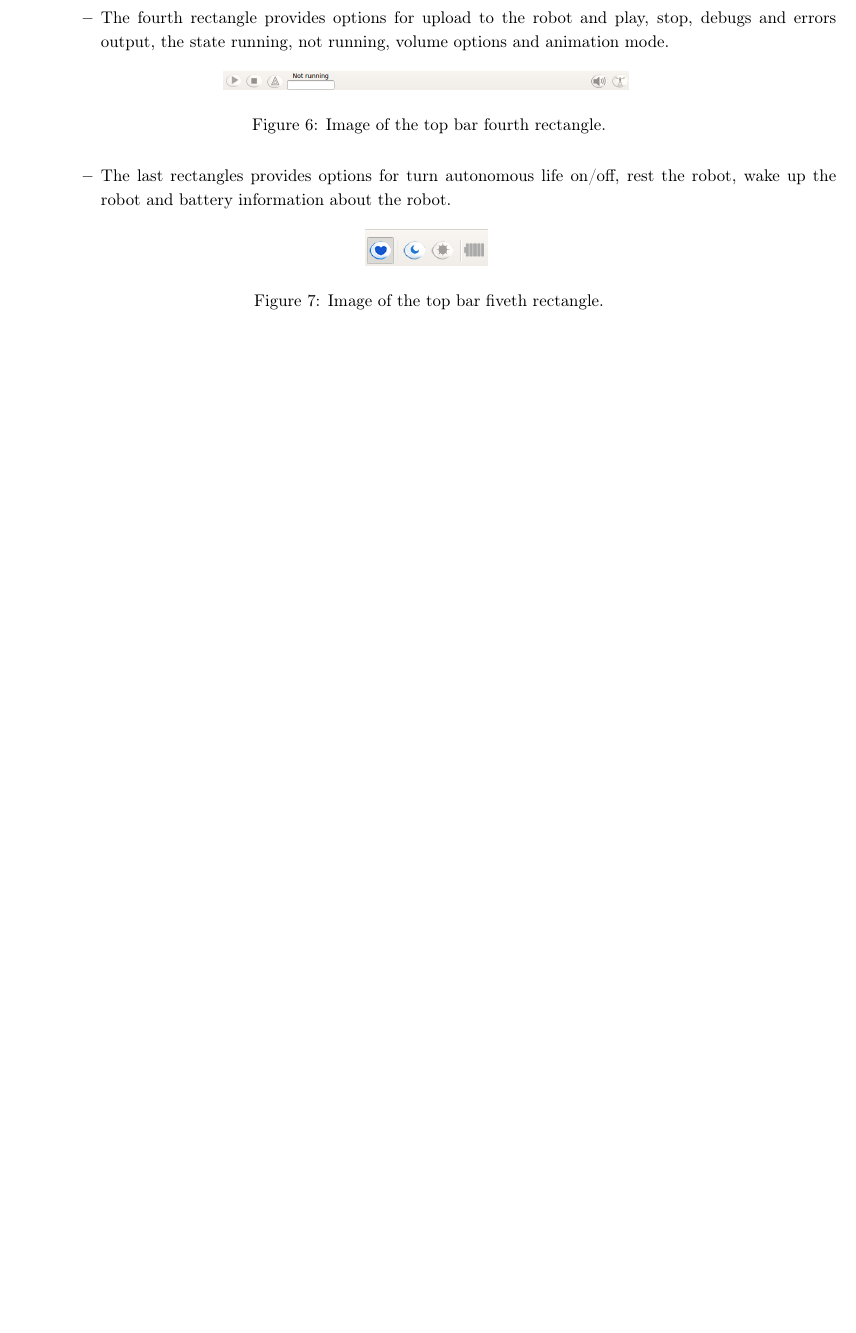
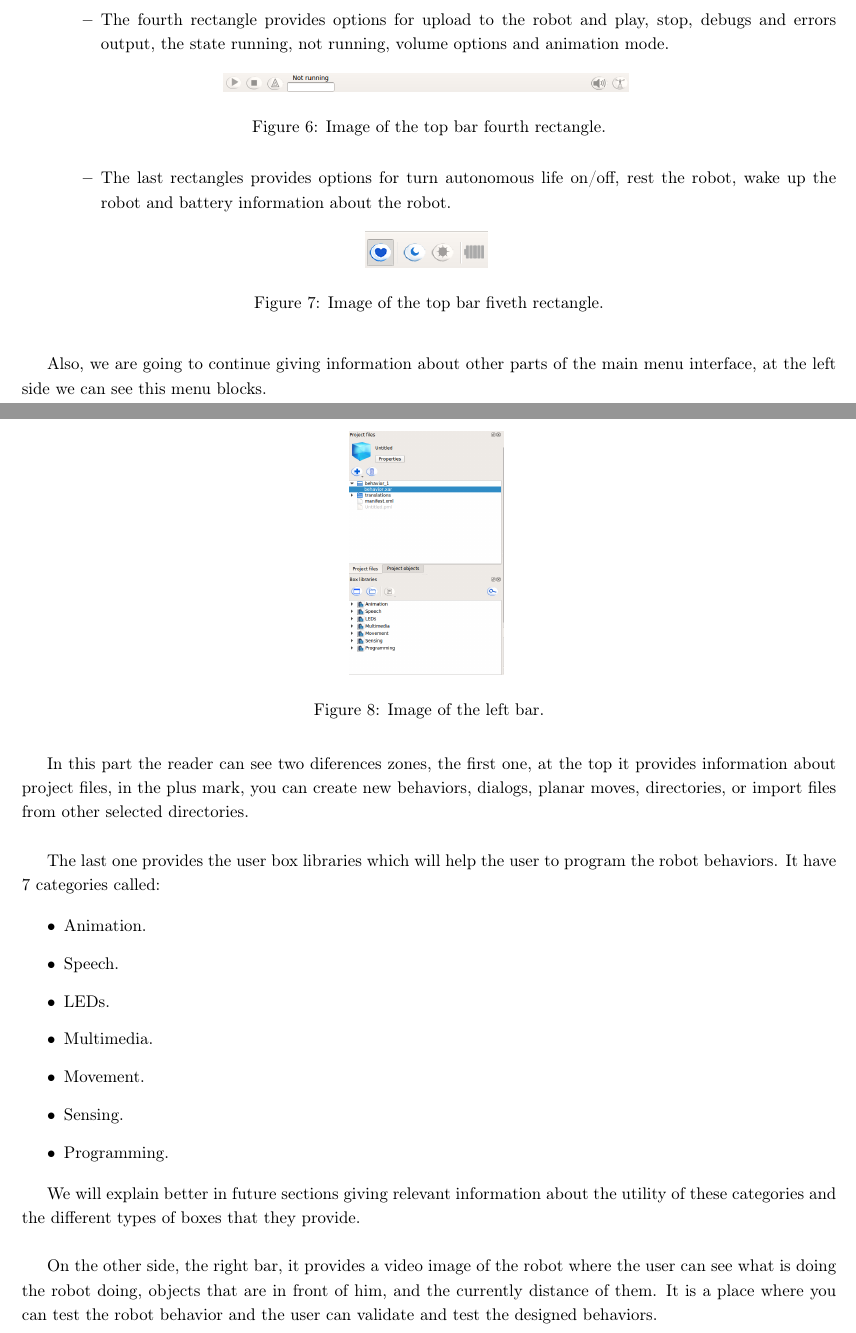
Before and after one commit to zorniffler/Pepper-behaviors, a LaTeX document (DOCS/Pepper Choreographe/plantilla.tex): part of page 8 of 10 before the commit and two parts of pages 7 and 8 of 12 after it, the two joined at a grey line, cut so that both start at the same text, the shorter picture padded with empty space. Compiled offline with pdfLaTeX; the source files are stored in an older character set and shown here as Unicode.

Commit message:
Updated documentation

```diff
--- a/DOCS/Pepper Choreographe/plantilla.tex
+++ b/DOCS/Pepper Choreographe/plantilla.tex
@@ -330,6 +330,31 @@ The top bar contains the options for:
 \end{itemize}
 
 %% left bar
+Also, we are going to continue giving information about other parts of the main menu interface, at the left side we can see this menu blocks.
+\newpage
+\begin{figure}[!t]
+		\centering
+		\includegraphics[scale=0.9]{1leftbar.png}
+		\label{fig:left bar 1.}
+		\caption{Image of the left bar.}
+\end{figure}
 
+In this part the reader can see two diferences zones, the first one, at the top it provides information about project files, in the plus mark, you can create new behaviors, dialogs, planar moves, directories, or import files from other selected directories. \newline
+
+The last one provides the user box libraries which will help the user to program the robot behaviors. It have 7 categories called:
+
+\begin{itemize}
+	\item Animation.
+	\item Speech.
+	\item LEDs.
+	\item Multimedia.
+	\item Movement.
+	\item Sensing.
+	\item Programming.
+\end{itemize}
+
+We will explain better in future sections giving relevant information about the utility of these categories and the different types of boxes that they provide.\newline
+
+On the other side, the right bar, it provides a video image of the robot where the user can see what is doing the robot doing, objects that are in front of him, and the currently distance of them. It is a place where you can test the robot behavior and the user can validate and test the designed behaviors. \newpage
 
 %% right bar
```
Also changed, not shown: DOCS/Pepper Choreographe/1leftbar.png (added), DOCS/Pepper Choreographe/1middle.png (added), DOCS/Pepper Choreographe/1rightbar.png (added), DOCS/Pepper Choreographe/plantilla.pdf, DOCS/Pepper Choreographe/plantilla.tex (26 more changed lines), 5 other files.
